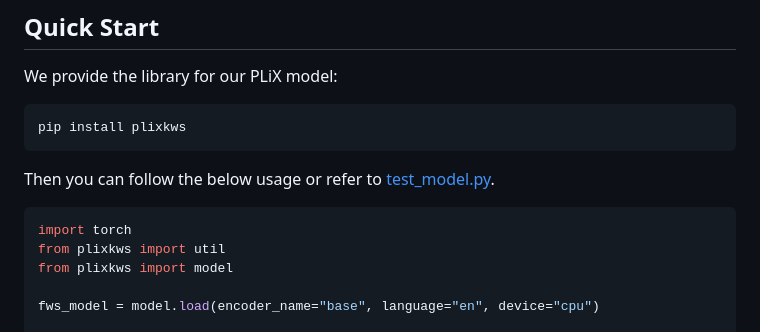
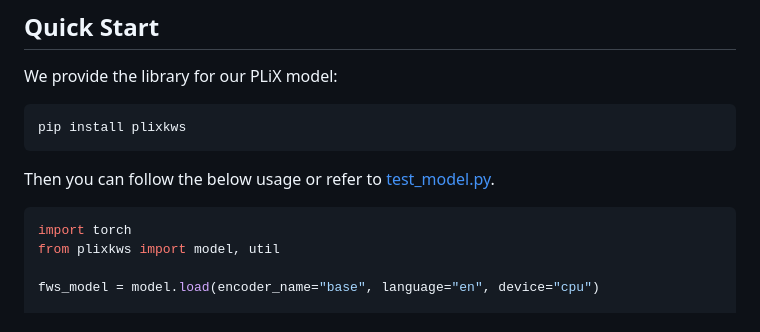
Before and after one commit to FewshotML/plix, a Markdown page: README.md, the part around one of its changes. GitHub-like rendering.

````diff
--- a/README.md
+++ b/README.md
@@ -20,8 +20,7 @@ Then you can follow the below usage or refer to [test_model.py]().
 
 ```python
 import torch
-from plixkws import util
-from plixkws import model
+from plixkws import model, util
 
 fws_model = model.load(encoder_name="base", language="en", device="cpu")
 
````
Also changed, not shown: other parts of README.md (+3 -1 lines).
